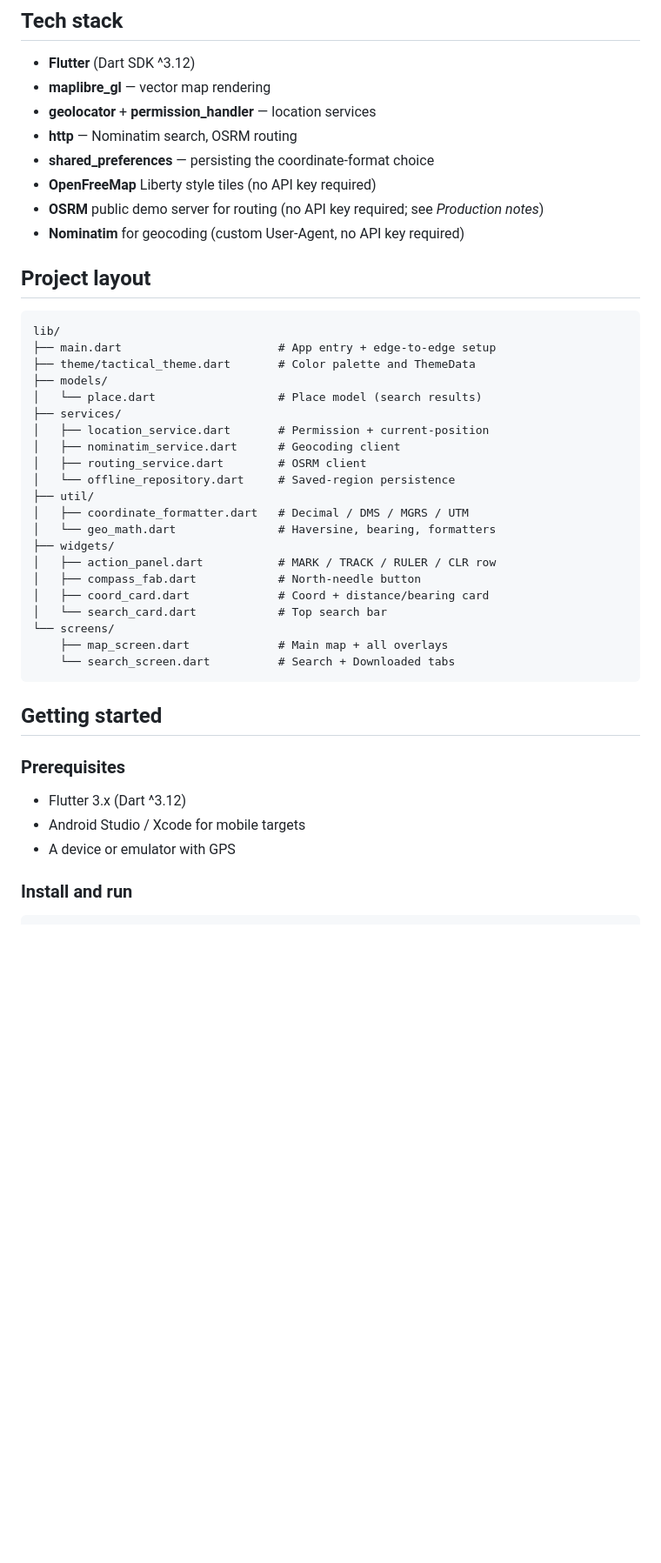
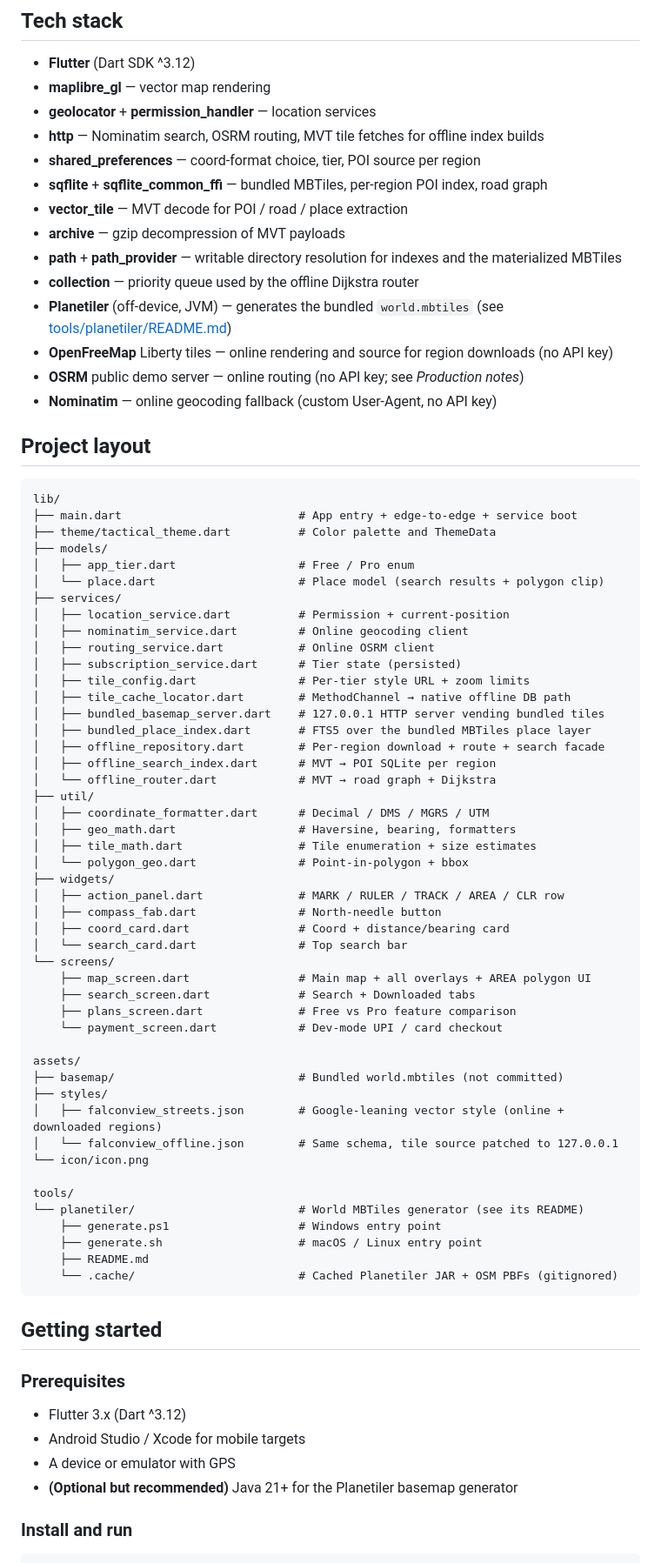
Before and after one commit to Parth-Gupta-github/FalconView, a Markdown page: README.md, the part around one of its changes. Shown at 87% size. Drawn GitHub-style; blank space fills up the shorter version.

````diff
--- a/README.md
+++ b/README.md
@@ -34,36 +41,68 @@ FalconView is a tactical-style mapping app for field navigation. It puts an edge
 - **Flutter** (Dart SDK ^3.12)
 - **maplibre_gl** — vector map rendering
 - **geolocator** + **permission_handler** — location services
-- **http** — Nominatim search, OSRM routing
-- **shared_preferences** — persisting the coordinate-format choice
-- **OpenFreeMap** Liberty style tiles (no API key required)
-- **OSRM** public demo server for routing (no API key required; see *Production notes*)
-- **Nominatim** for geocoding (custom User-Agent, no API key required)
+- **http** — Nominatim search, OSRM routing, MVT tile fetches for offline index builds
+- **shared_preferences** — coord-format choice, tier, POI source per region
+- **sqflite** + **sqflite_common_ffi** — bundled MBTiles, per-region POI index, road graph
+- **vector_tile** — MVT decode for POI / road / place extraction
+- **archive** — gzip decompression of MVT payloads
+- **path** + **path_provider** — writable directory resolution for indexes and the materialized MBTiles
+- **collection** — priority queue used by the offline Dijkstra router
+- **Planetiler** (off-device, JVM) — generates the bundled `world.mbtiles` (see [tools/planetiler/README.md](tools/planetiler/README.md))
+- **OpenFreeMap** Liberty tiles — online rendering and source for region downloads (no API key)
+- **OSRM** public demo server — online routing (no API key; see *Production notes*)
+- **Nominatim** — online geocoding fallback (custom User-Agent, no API key)
 
 ## Project layout
 
 ```
 lib/
-├── main.dart                       # App entry + edge-to-edge setup
-├── theme/tactical_theme.dart       # Color palette and ThemeData
+├── main.dart                          # App entry + edge-to-edge + service boot
+├── theme/tactical_theme.dart          # Color palette and ThemeData
 ├── models/
-│   └── place.dart                  # Place model (search results)
+│   ├── app_tier.dart                  # Free / Pro enum
+│   └── place.dart                     # Place model (search results + polygon clip)
 ├── services/
-│   ├── location_service.dart       # Permission + current-position
-│   ├── nominatim_service.dart      # Geocoding client
-│   ├── routing_service.dart        # OSRM client
-│   └── offline_repository.dart     # Saved-region persistence
+│   ├── location_service.dart          # Permission + current-position
+│   ├── nominatim_service.dart         # Online geocoding client
+│   ├── routing_service.dart           # Online OSRM client
+│   ├── subscription_service.dart      # Tier state (persisted)
+│   ├── tile_config.dart               # Per-tier style URL + zoom limits
+│   ├── tile_cache_locator.dart        # MethodChannel → native offline DB path
+│   ├── bundled_basemap_server.dart    # 127.0.0.1 HTTP server vending bundled tiles
+│   ├── bundled_place_index.dart       # FTS5 over the bundled MBTiles place layer
+│   ├── offline_repository.dart        # Per-region download + route + search facade
+│   ├── offline_search_index.dart      # MVT → POI SQLite per region
+│   └── offline_router.dart            # MVT → road graph + Dijkstra
 ├── util/
-│   ├── coordinate_formatter.dart   # Decimal / DMS / MGRS / UTM
-│   └── geo_math.dart               # Haversine, bearing, formatters
+│   ├── coordinate_formatter.dart      # Decimal / DMS / MGRS / UTM
+│   ├── geo_math.dart                  # Haversine, bearing, formatters
+│   ├── tile_math.dart                 # Tile enumeration + size estimates
+│   └── polygon_geo.dart               # Point-in-polygon + bbox
 ├── widgets/
-│   ├── action_panel.dart           # MARK / TRACK / RULER / CLR row
-│   ├── compass_fab.dart            # North-needle button
-│   ├── coord_card.dart             # Coord + distance/bearing card
-│   └── search_card.dart            # Top search bar
+│   ├── action_panel.dart              # MARK / RULER / TRACK / AREA / CLR row
+│   ├── compass_fab.dart               # North-needle button
+│   ├── coord_card.dart                # Coord + distance/bearing card
+│   └── search_card.dart               # Top search bar
 └── screens/
-    ├── map_screen.dart             # Main map + all overlays
-    └── search_screen.dart          # Search + Downloaded tabs
+    ├── map_screen.dart                # Main map + all overlays + AREA polygon UI
+    ├── search_screen.dart             # Search + Downloaded tabs
+    ├── plans_screen.dart              # Free vs Pro feature comparison
+    └── payment_screen.dart            # Dev-mode UPI / card checkout
+
+assets/
+├── basemap/                           # Bundled world.mbtiles (not committed)
+├── styles/
+│   ├── falconview_streets.json        # Google-leaning vector style (online + downloaded regions)
+│   └── falconview_offline.json        # Same schema, tile source patched to 127.0.0.1
+└── icon/icon.png
+
+tools/
+└── planetiler/                        # World MBTiles generator (see its README)
+    ├── generate.ps1                   # Windows entry point
+    ├── generate.sh                    # macOS / Linux entry point
+    ├── README.md
+    └── .cache/                        # Cached Planetiler JAR + OSM PBFs (gitignored)
 ```
 
 ## Getting started
@@ -72,6 +111,7 @@ lib/
 - Flutter 3.x (Dart ^3.12)
 - Android Studio / Xcode for mobile targets
 - A device or emulator with GPS
+- **(Optional but recommended)** Java 21+ for the Planetiler basemap generator
 
 ### Install and run
 
````
Also changed, not shown: other parts of README.md (+51 -18 lines).
